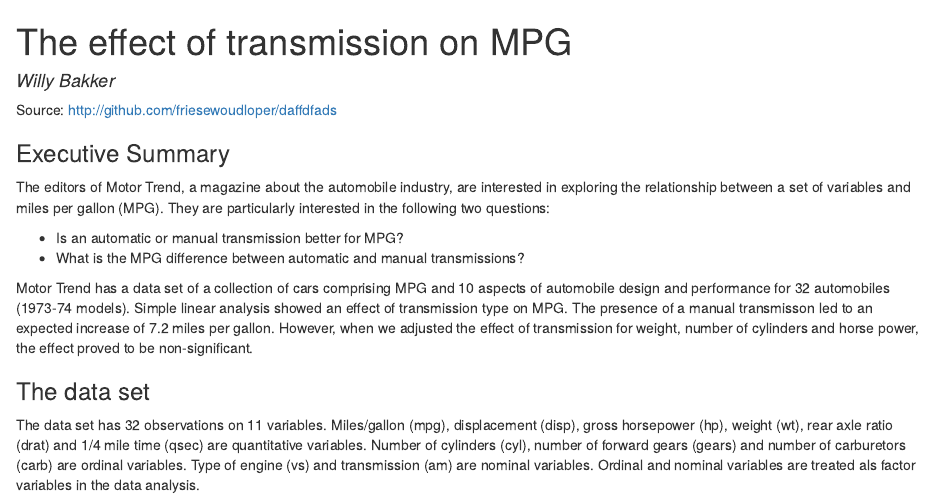
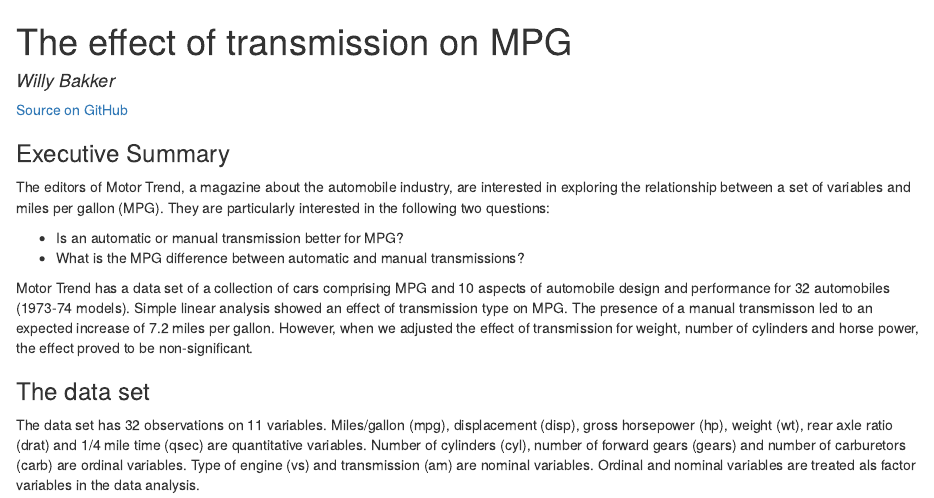
Before and after one commit to FrieseWoudloper/CourseraRegressionModels, an R Markdown document (The_effect_of_transmission_on_MPG.RMD): the page in a window 1100 px wide, from its top. The pictures show the output file The_effect_of_transmission_on_MPG.html that the author committed with the source, opened offline.

Commit message:
Added link to source RMD file

````diff
--- a/The_effect_of_transmission_on_MPG.RMD
+++ b/The_effect_of_transmission_on_MPG.RMD
@@ -7,7 +7,7 @@ output: html_document
 fit <- lm(mpg ~ factor(am), data = mtcars)
 coef <- summary(fit)$coef
 ```
-Source: http://github.com/friesewoudloper/daffdfads
+[Source on GitHub](http://github.com/FrieseWoudloper/Coursera_Regression_Models/blob/master/The_effect_of_transmission_on_MPG.RMD)
 
 ### Executive Summary
 The editors of Motor Trend, a magazine about the automobile industry, are interested in exploring the relationship between a set of variables and miles per gallon (MPG). They are particularly interested in the following two questions:
````
Also changed, not shown: The_effect_of_transmission_on_MPG.html, The_effect_of_transmission_on_MPG.pdf.
